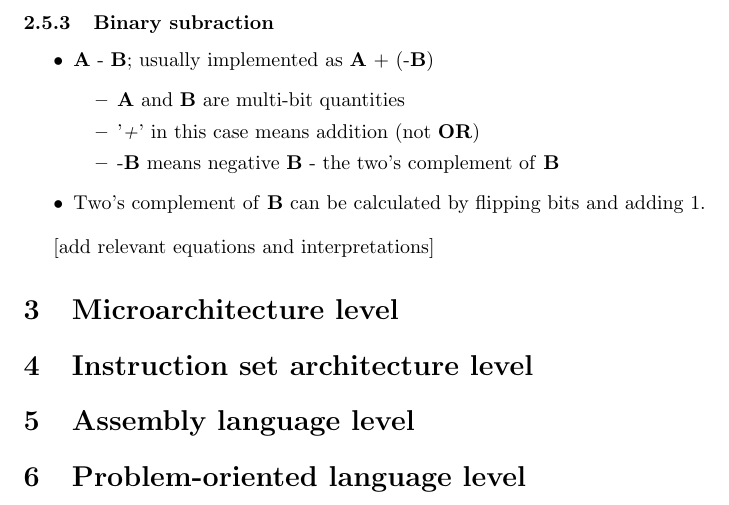
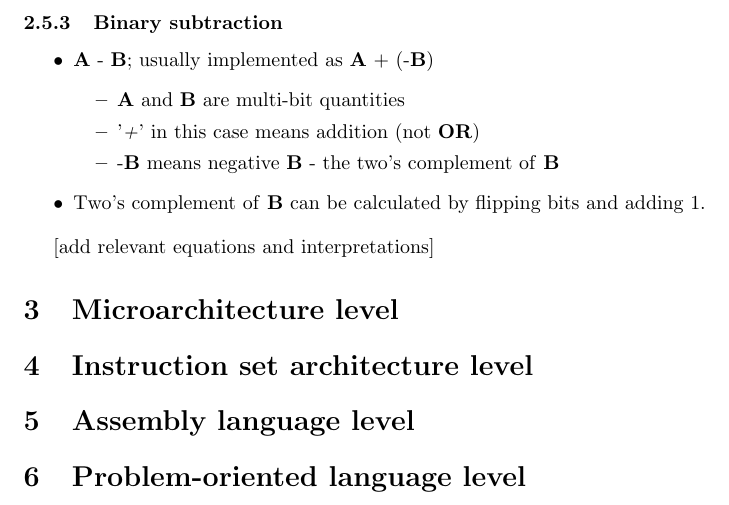
Before and after one commit to pmaher1/CSSE2010-Notes, a LaTeX document (csse2010 course notes.tex): part of page 8 of 8, cut so that both start at the same text. Compiled offline with pdfLaTeX.

Commit message:
Fix up
Despite being a single spelling mistake 'Binary subraction', appended to 'Binary subtraction'. It was prominent enough to want for me to change and has served the purpose of reinforcing my need to look over each section of notes after completion. Much more progress yet to be done.

```diff
--- a/csse2010 course notes.tex
+++ b/csse2010 course notes.tex
@@ -385,7 +385,7 @@ A & B & Cin & Cout & Sum \\
 \item This is a ripple-carry adder
 \end{itemize}
 
-\subsubsection{Binary subraction}
+\subsubsection{Binary subtraction}
 \begin{itemize}
 \item \textbf{A} - \textbf{B}; usually implemented as \textbf{A} + (-\textbf{B})
 \begin{itemize}
```
Also changed, not shown: csse2010 course notes.pdf.
